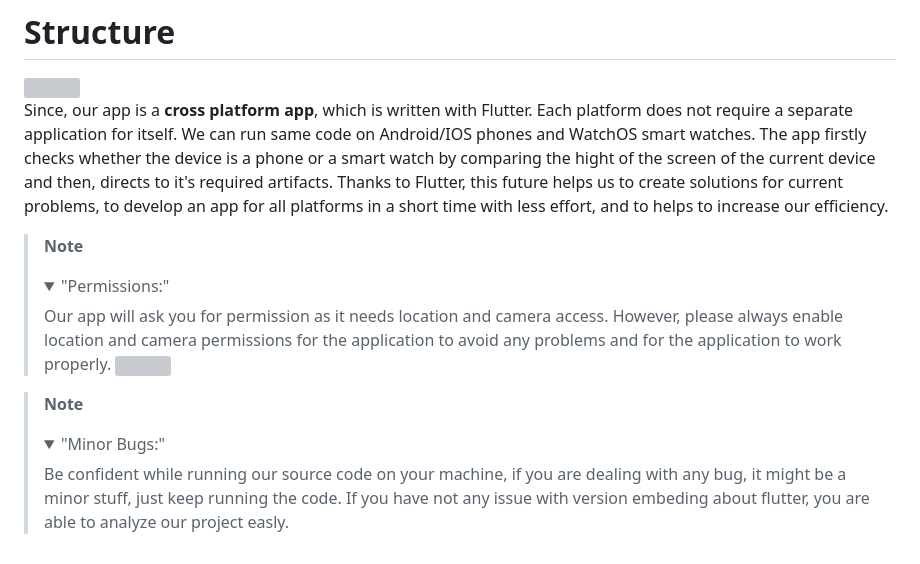
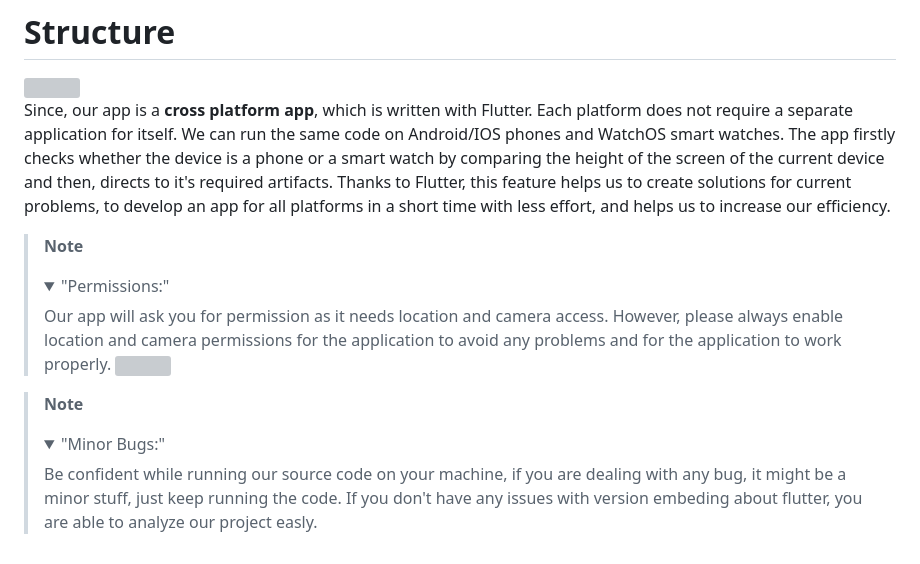
Before and after one commit to Google-Solution-Challenge-Metu/CanYouHearMe, a Markdown page: README.md, the part around the change. Rendered like a GitHub page; folded sections open; grey boxes are pictures that could not be loaded.

```diff
--- a/README.md
+++ b/README.md
@@ -129,7 +129,7 @@ This system allows you to run the "Can You Hear Me" application on your smart de
 
 <img align="left" src="https://user-images.githubusercontent.com/96688864/227571519-6c977e0d-b92d-4d29-b1f2-84f33fa2f5b2.png" width="344" height="182" />
 
-Since, our app is a **cross platform app**, which is written with Flutter. Each platform does not require a separate application for itself. We can run same code on Android/IOS phones and WatchOS smart watches. The app firstly checks whether the device is a phone or a smart watch by comparing the hight of the screen of the current device and then, directs to it's required artifacts. Thanks to Flutter, this future helps us to create solutions for current problems, to develop an app for all platforms in a short time with less effort, and to helps to increase our efficiency.
+Since, our app is a **cross platform app**, which is written with Flutter. Each platform does not require a separate application for itself. We can run the same code on Android/IOS phones and WatchOS smart watches. The app firstly checks whether the device is a phone or a smart watch by comparing the height of the screen of the current device and then, directs to it's required artifacts. Thanks to Flutter, this feature helps us to create solutions for current problems, to develop an app for all platforms in a short time with less effort, and helps us to increase our efficiency.
 
 > **Note**
 > <details>
@@ -142,5 +142,5 @@ Since, our app is a **cross platform app**, which is written with Flutter. Each
 > **Note**
 > <details>
 > <summary>"Minor Bugs:"</summary>
-> Be confident while running our source code on your machine, if you are dealing with any bug, it might be a minor stuff, just keep running the code. If you have not any issue with version embeding about flutter, you are able to analyze our project easly.
+> Be confident while running our source code on your machine, if you are dealing with any bug, it might be a minor stuff, just keep running the code. If you don't have any issues with version embeding about flutter, you are able to analyze our project easly.
 > </details>
```
